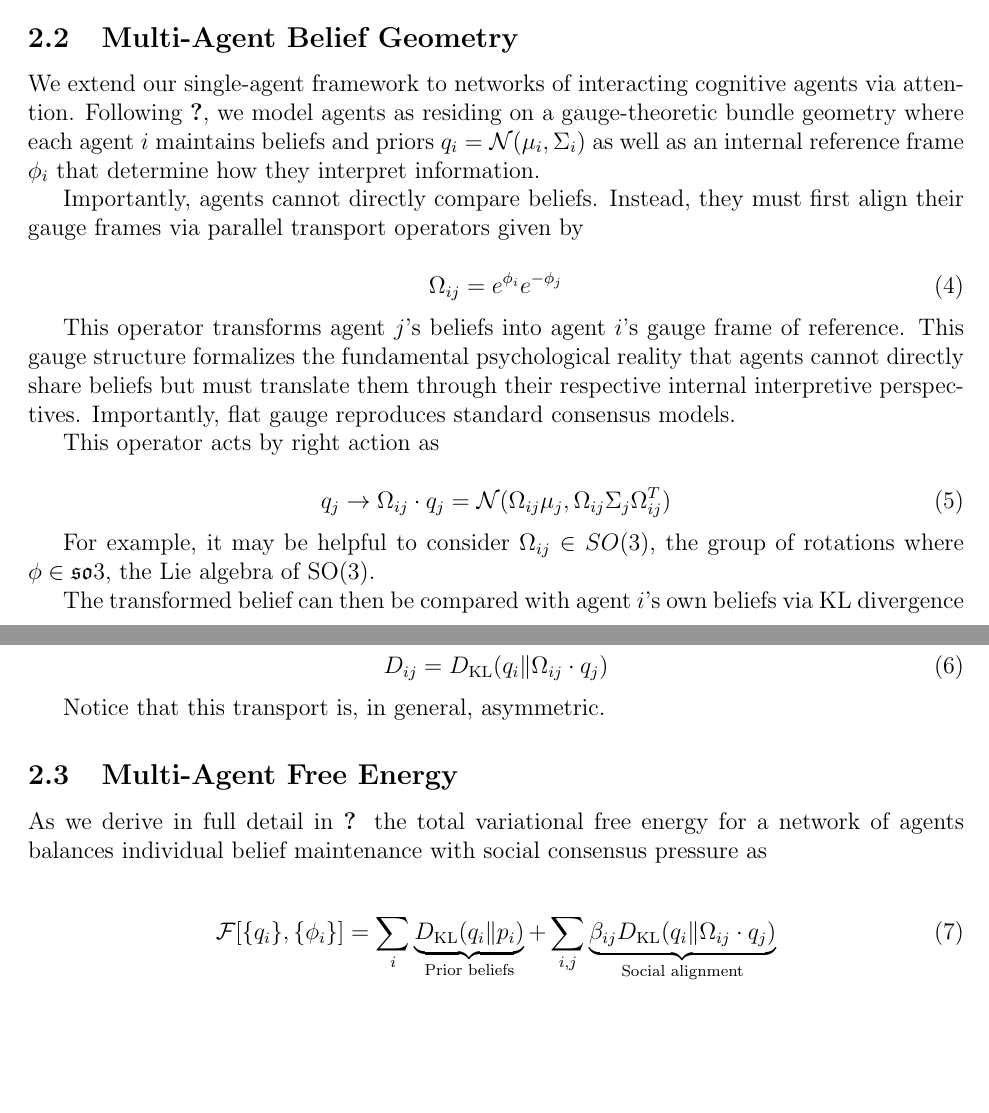
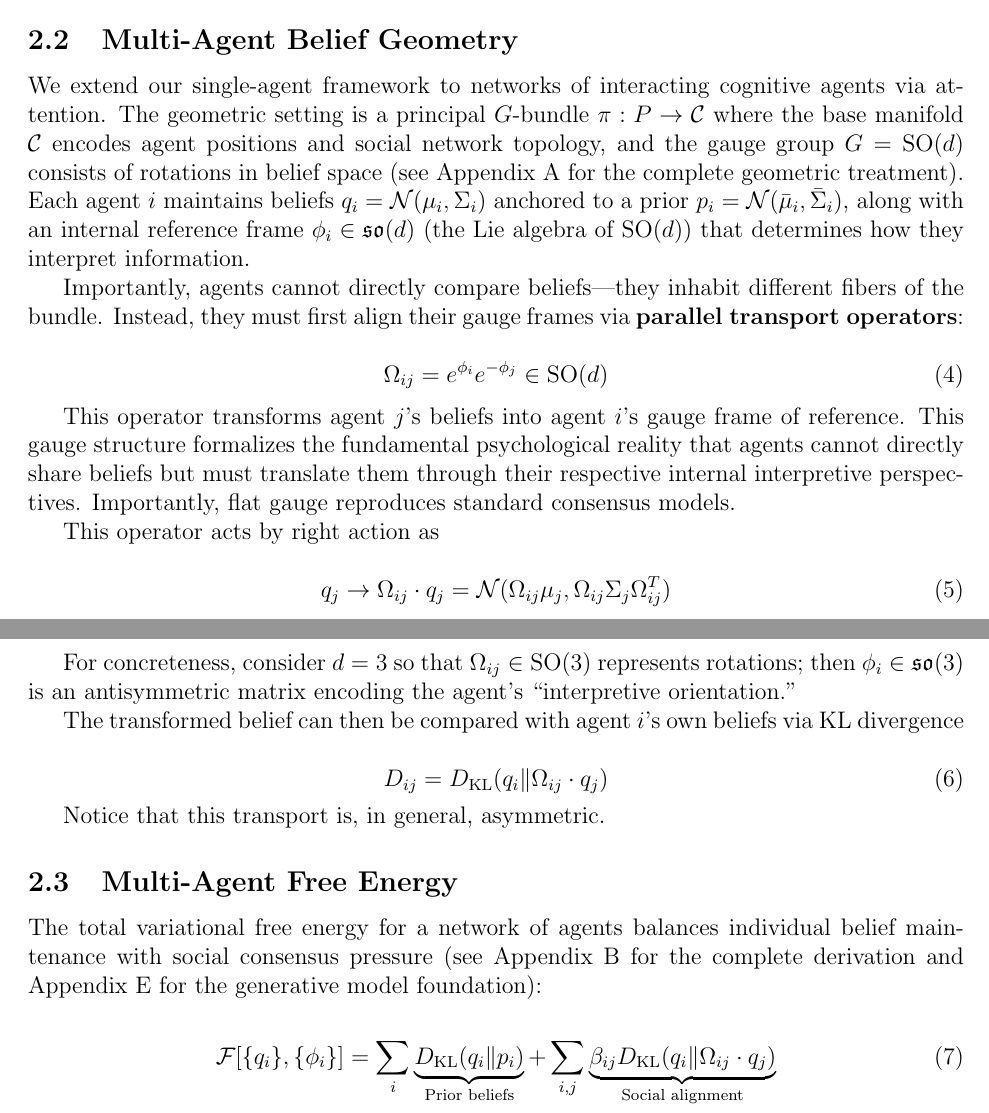
Before and after one commit to cdenn016/Sociology-Psychology-Epistemic-Inertia, a LaTeX paper (belief_inertia_unified.tex): two parts of pages 3 and 4 of 48, joined at a grey line, cut so that both start at the same text, the shorter picture padded with empty space. Compiled offline with pdfLaTeX.

Commit message:
Replace external references with appendix refs; expand bundle geometry
Section 2.2 (Multi-Agent Belief Geometry):
- Replaced "Following Dennis2025" with explicit description of principal
  G-bundle structure: π: P → C with gauge group G = SO(d)
- Added reference to Appendix A (app:gauge) for complete geometric treatment
- Made Lie algebra notation explicit: φ_i ∈ so(d)
- Clarified that agents "inhabit different fibers of the bundle"
- Improved SO(3) example with explicit mention of antisymmetric matrices

Section 2.3 (Multi-Agent Free Energy):
- Replaced "As we derive in Dennis2025" with appendix references:
  - Appendix B (app:hamiltonian) for complete derivation
  - Appendix E (app:social_coupling) for generative model foundation
- Replaced transformer attention citation with Appendix C (app:softmax)
- Added Appendix D (app:forward_kl) reference for KL direction justification
- Removed references to Dennis2025a

```diff
--- a/belief_inertia_unified.tex
+++ b/belief_inertia_unified.tex
@@ -94,12 +94,12 @@ The Kullback-Leibler (KL) divergence measures the epistemic distance between an
 
 \subsection{Multi-Agent Belief Geometry}
 
-We extend our single-agent framework to networks of interacting cognitive agents via attention. Following \citet{Dennis2025}, we model agents as residing on a gauge-theoretic bundle geometry where each agent $i$ maintains beliefs and priors $q_i = \mathcal{N}(\mu_i, \Sigma_i)$ as well as an internal reference frame $\phi_i$ that determine how they interpret information.
-
-Importantly, agents cannot directly compare beliefs. Instead, they must first align their gauge frames via parallel transport operators given by
-
-\begin{equation}
-\Omega_{ij} = e^{\phi_i}e^{-\phi_j}
+We extend our single-agent framework to networks of interacting cognitive agents via attention. The geometric setting is a principal $G$-bundle $\pi: P \to \mathcal{C}$ where the base manifold $\mathcal{C}$ encodes agent positions and social network topology, and the gauge group $G = \mathrm{SO}(d)$ consists of rotations in belief space (see Appendix~\ref{app:gauge} for the complete geometric treatment). Each agent $i$ maintains beliefs $q_i = \mathcal{N}(\mu_i, \Sigma_i)$ anchored to a prior $p_i = \mathcal{N}(\bar{\mu}_i, \bar{\Sigma}_i)$, along with an internal reference frame $\phi_i \in \mathfrak{so}(d)$ (the Lie algebra of $\mathrm{SO}(d)$) that determines how they interpret information.
+
+Importantly, agents cannot directly compare beliefs---they inhabit different fibers of the bundle. Instead, they must first align their gauge frames via \textbf{parallel transport operators}:
+
+\begin{equation}
+\Omega_{ij} = e^{\phi_i}e^{-\phi_j} \in \mathrm{SO}(d)
 \end{equation}
 
 
@@ -112,7 +112,7 @@ This operator acts by right action as
 q_j \to \Omega_{ij} \cdot q_j = \mathcal{N}(\Omega_{ij}\mu_j, \Omega_{ij}\Sigma_j\Omega_{ij}^T)
 \end{equation}
 
-For example, it may be helpful to consider $\Omega_{ij} \in SO(3)$, the group of rotations where $\phi \in \mathfrak{so}3$, the Lie algebra of SO(3).
+For concreteness, consider $d = 3$ so that $\Omega_{ij} \in \mathrm{SO}(3)$ represents rotations; then $\phi_i \in \mathfrak{so}(3)$ is an antisymmetric matrix encoding the agent's ``interpretive orientation.''
 
 The transformed belief can then be compared with agent $i$'s own beliefs via KL divergence
 
@@ -124,7 +124,7 @@ Notice that this transport is, in general, asymmetric.
 
 \subsection{Multi-Agent Free Energy}
 
-As we derive in full detail in \citet{Dennis2025} the total variational free energy for a network of agents balances individual belief maintenance with social consensus pressure as
+The total variational free energy for a network of agents balances individual belief maintenance with social consensus pressure (see Appendix~\ref{app:hamiltonian} for the complete derivation and Appendix~\ref{app:social_coupling} for the generative model foundation):
 
 \begin{align}
 \mathcal{F}[\{q_i\}, \{\phi_i\}] &= \sum_i \underbrace{D_{\mathrm{KL}}(q_i \| p_i)}_{\text{Prior beliefs}} + \sum_{i,j} \underbrace{\beta_{ij} D_{\mathrm{KL}}(q_i \| \Omega_{ij} \cdot q_j)}_{\text{Social alignment}} \\
```
Also changed, not shown: belief_inertia_unified.tex (2 more changed lines).
